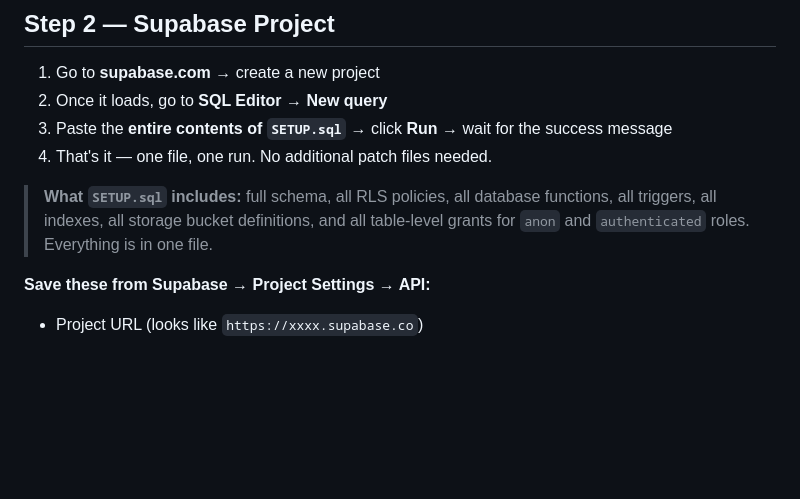
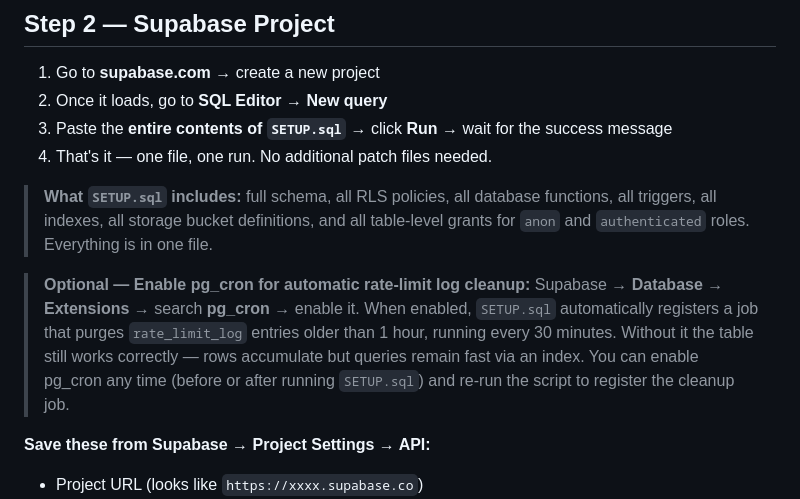
Before and after one commit to choicepropertyofficial1-collab/choicepropertiesofficial, a Markdown page: SETUP.md, the part around the change. Drawn GitHub-style; blank space fills up the shorter version.

```diff
--- a/SETUP.md
+++ b/SETUP.md
@@ -20,6 +20,10 @@ Save it somewhere safe. You'll paste it in two places — both must match exactl
 4. That's it — one file, one run. No additional patch files needed.
 
 > **What `SETUP.sql` includes:** full schema, all RLS policies, all database functions, all triggers, all indexes, all storage bucket definitions, and all table-level grants for `anon` and `authenticated` roles. Everything is in one file.
+
+> **Optional — Enable pg_cron for automatic rate-limit log cleanup:**
+> Supabase → **Database → Extensions** → search **pg_cron** → enable it.
+> When enabled, `SETUP.sql` automatically registers a job that purges `rate_limit_log` entries older than 1 hour, running every 30 minutes. Without it the table still works correctly — rows accumulate but queries remain fast via an index. You can enable pg_cron any time (before or after running `SETUP.sql`) and re-run the script to register the cleanup job.
 
 **Save these from Supabase → Project Settings → API:**
 - Project URL (looks like `https://xxxx.supabase.co`)
```
Also changed, not shown: ARCHITECTURE.md (+7 -0 lines), CHANGELOG.md (+12 -0 lines).
